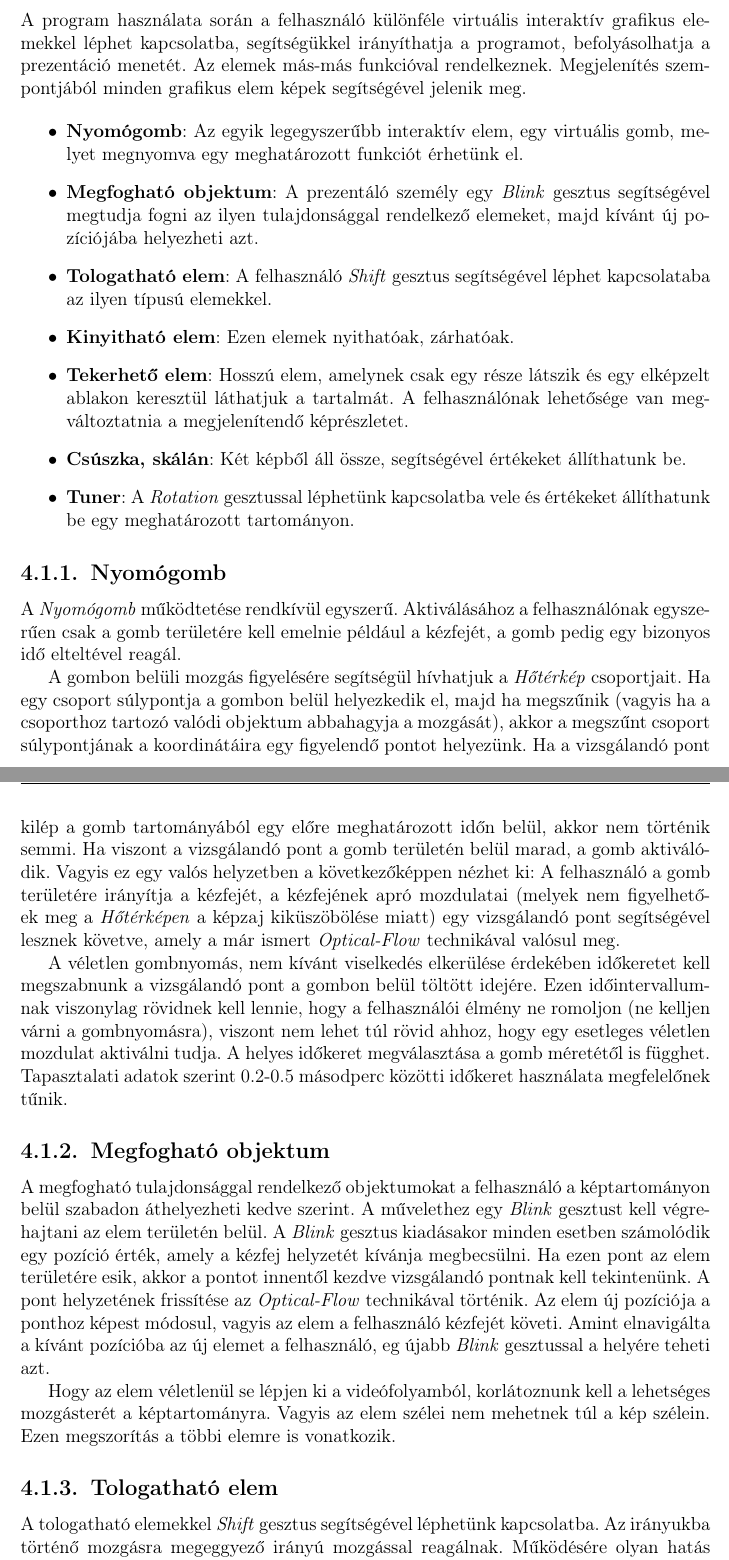
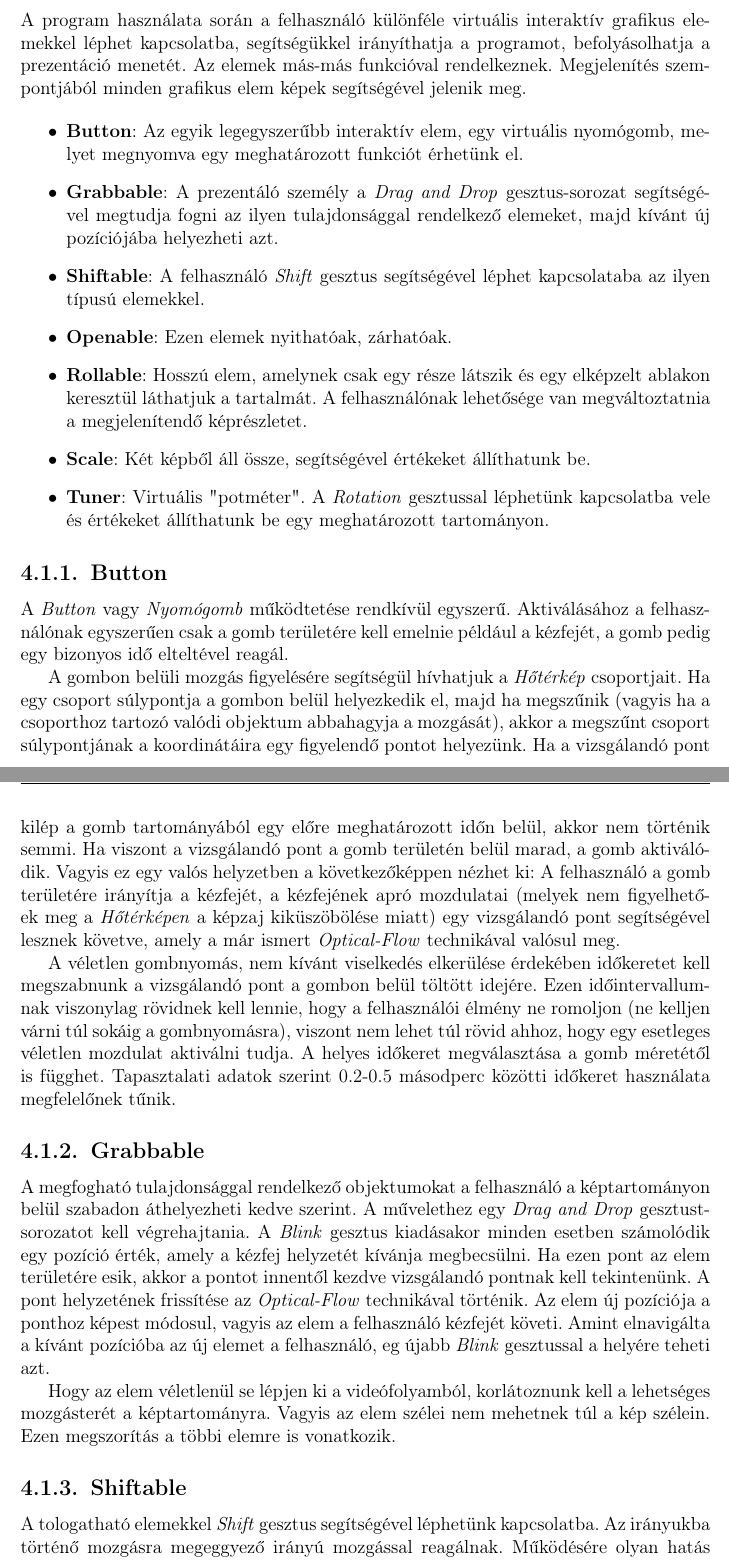
Before and after one commit to DanielNagy97/szakdolgozat, a LaTeX document (szakdolgozat/dolgozat.tex, which reads szakdolgozat/chapters/4_widgets.tex): two parts of pages 24 and 25 of 31, joined at a grey line, cut so that both start at the same text. Compiled offline with pdfLaTeX.

Commit message:
widgets renamed

```diff
--- a/szakdolgozat/chapters/4_widgets.tex
+++ b/szakdolgozat/chapters/4_widgets.tex
@@ -5,32 +5,32 @@
 A program használata során a felhasználó különféle virtuális interaktív grafikus elemekkel léphet kapcsolatba, segítségükkel irányíthatja a programot, befolyásolhatja a prezentáció menetét. Az elemek más-más funkcióval rendelkeznek. Megjelenítés szempontjából minden grafikus elem képek segítségével jelenik meg.
 
 \begin{itemize}
-	\item \textbf{Nyomógomb}: Az egyik legegyszerűbb interaktív elem, egy virtuális gomb, melyet megnyomva egy meghatározott funkciót érhetünk el.
-	\item \textbf{Megfogható objektum}: A prezentáló személy egy \textit{Blink} gesztus segítségével megtudja fogni az ilyen tulajdonsággal rendelkező elemeket, majd kívánt új pozíciójába helyezheti azt.
-	\item \textbf{Tologatható elem}: A felhasználó \textit{Shift} gesztus segítségével léphet kapcsolataba az ilyen típusú elemekkel.
-	\item \textbf{Kinyitható elem}: Ezen elemek nyithatóak, zárhatóak.
-	\item \textbf{Tekerhető elem}: Hosszú elem, amelynek csak egy része látszik és egy elképzelt ablakon keresztül láthatjuk a tartalmát. A felhasználónak lehetősége van megváltoztatnia a megjelenítendő képrészletet.
-	\item \textbf{Csúszka, skálán}: Két képből áll össze, segítségével értékeket állíthatunk be.
-	\item \textbf{Tuner}: A \textit{Rotation} gesztussal léphetünk kapcsolatba vele és értékeket állíthatunk be egy meghatározott tartományon.
+	\item \textbf{Button}: Az egyik legegyszerűbb interaktív elem, egy virtuális nyomógomb, melyet megnyomva egy meghatározott funkciót érhetünk el.
+	\item \textbf{Grabbable}: A prezentáló személy a \textit{Drag and Drop} gesztus-sorozat segítségével megtudja fogni az ilyen tulajdonsággal rendelkező elemeket, majd kívánt új pozíciójába helyezheti azt.
+	\item \textbf{Shiftable}: A felhasználó \textit{Shift} gesztus segítségével léphet kapcsolataba az ilyen típusú elemekkel.
+	\item \textbf{Openable}: Ezen elemek nyithatóak, zárhatóak.
+	\item \textbf{Rollable}: Hosszú elem, amelynek csak egy része látszik és egy elképzelt ablakon keresztül láthatjuk a tartalmát. A felhasználónak lehetősége van megváltoztatnia a megjelenítendő képrészletet.
+	\item \textbf{Scale}: Két képből áll össze, segítségével értékeket állíthatunk be.
+	\item \textbf{Tuner}: Virtuális "potméter". A \textit{Rotation} gesztussal léphetünk kapcsolatba vele és értékeket állíthatunk be egy meghatározott tartományon.
 \end{itemize}
 
-\SubSection{Nyomógomb}
+\SubSection{Button}
 
-A \textit{Nyomógomb} működtetése rendkívül egyszerű. Aktiválásához a felhasználónak egyszerűen csak a gomb területére kell emelnie például a kézfejét, a gomb pedig egy bizonyos idő elteltével reagál.
+A \textit{Button} vagy \textit{Nyomógomb} működtetése rendkívül egyszerű. Aktiválásához a felhasználónak egyszerűen csak a gomb területére kell emelnie például a kézfejét, a gomb pedig egy bizonyos idő elteltével reagál.
 
 A gombon belüli mozgás figyelésére segítségül hívhatjuk a \textit{Hőtérkép} csoportjait. Ha egy csoport súlypontja a gombon belül helyezkedik el, majd ha megszűnik (vagyis ha a csoporthoz tartozó valódi objektum abbahagyja a mozgását), akkor a megszűnt csoport súlypontjának a koordinátáira egy figyelendő pontot helyezünk. Ha a vizsgálandó pont kilép a gomb tartományából egy előre meghatározott időn belül, akkor nem történik semmi. Ha viszont a vizsgálandó pont a gomb területén belül marad, a gomb aktiválódik.
 Vagyis ez egy valós helyzetben a következőképpen nézhet ki: A felhasználó a gomb területére irányítja a kézfejét, a kézfejének apró mozdulatai (melyek nem figyelhetőek meg a \textit{Hőtérképen} a képzaj kiküszöbölése miatt) egy vizsgálandó pont segítségével lesznek követve, amely a már ismert \textit{Optical-Flow} technikával valósul meg.
 
-A véletlen gombnyomás, nem kívánt viselkedés elkerülése érdekében időkeretet kell megszabnunk a vizsgálandó pont a gombon belül töltött idejére. Ezen időintervallumnak viszonylag rövidnek kell lennie, hogy a felhasználói élmény ne romoljon (ne kelljen várni a gombnyomásra), viszont nem lehet túl rövid ahhoz, hogy egy esetleges véletlen mozdulat aktiválni tudja. A helyes időkeret megválasztása a gomb méretétől is függhet. Tapasztalati adatok szerint 0.2-0.5 másodperc közötti időkeret használata megfelelőnek tűnik.
+A véletlen gombnyomás, nem kívánt viselkedés elkerülése érdekében időkeretet kell megszabnunk a vizsgálandó pont a gombon belül töltött idejére. Ezen időintervallumnak viszonylag rövidnek kell lennie, hogy a felhasználói élmény ne romoljon (ne kelljen várni túl sokáig a gombnyomásra), viszont nem lehet túl rövid ahhoz, hogy egy esetleges véletlen mozdulat aktiválni tudja. A helyes időkeret megválasztása a gomb méretétől is függhet. Tapasztalati adatok szerint 0.2-0.5 másodperc közötti időkeret használata megfelelőnek tűnik.
 
-\SubSection{Megfogható objektum}
+\SubSection{Grabbable}
 
-A megfogható tulajdonsággal rendelkező objektumokat a felhasználó a képtartományon belül szabadon áthelyezheti kedve szerint. A művelethez egy \textit{Blink} gesztust kell végrehajtani az elem területén belül. A \textit{Blink} gesztus kiadásakor minden esetben számolódik egy pozíció érték, amely a kézfej helyzetét kívánja megbecsülni. Ha ezen pont az elem területére esik, akkor a pontot innentől kezdve vizsgálandó pontnak kell tekintenünk. A pont helyzetének frissítése az \textit{Optical-Flow} technikával történik. Az elem új pozíciója a ponthoz képest módosul, vagyis az elem a felhasználó kézfejét követi.
+A megfogható tulajdonsággal rendelkező objektumokat a felhasználó a képtartományon belül szabadon áthelyezheti kedve szerint. A művelethez egy \textit{Drag and Drop} gesztust-sorozatot kell végrehajtania. A \textit{Blink} gesztus kiadásakor minden esetben számolódik egy pozíció érték, amely a kézfej helyzetét kívánja megbecsülni. Ha ezen pont az elem területére esik, akkor a pontot innentől kezdve vizsgálandó pontnak kell tekintenünk. A pont helyzetének frissítése az \textit{Optical-Flow} technikával történik. Az elem új pozíciója a ponthoz képest módosul, vagyis az elem a felhasználó kézfejét követi.
 Amint elnavigálta a kívánt pozícióba az új elemet a felhasználó, eg újabb \textit{Blink} gesztussal a helyére teheti azt.
 
 Hogy az elem véletlenül se lépjen ki a videófolyamból, korlátoznunk kell a lehetséges mozgásterét a képtartományra. Vagyis az elem szélei nem mehetnek túl a kép szélein. Ezen megszorítás a többi elemre is vonatkozik.
 
-\SubSection{Tologatható elem}
+\SubSection{Shiftable}
 
 A tologatható elemekkel \textit{Shift} gesztus segítségével léphetünk kapcsolatba. Az irányukba történő mozgásra megeggyező irányú mozgással reagálnak. Működésére olyan hatás jellemző, mintha az elemet tologathatnánk.
 
@@ -45,7 +45,7 @@ Az elem tényleges mérete pedig a teljesen kinyitott állapototára vonatkozik.
 
 Néhány gondolat a \textit{Tekerhető elemekről}.
 
-\SubSection{Csúszka, skálán}
+\SubSection{Scale}
 
 Néhány gondolat a \textit{Csúszkákról}.
 
```
Also changed, not shown: szakdolgozat/chapters/4_widgets.tex (8 more changed lines).
